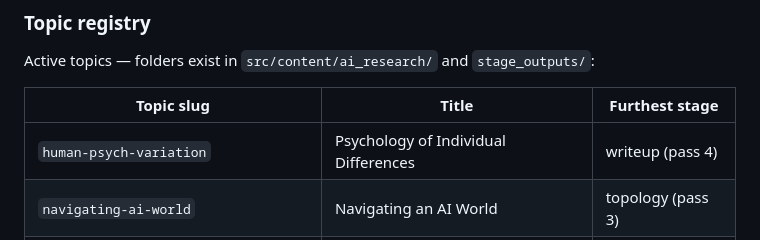
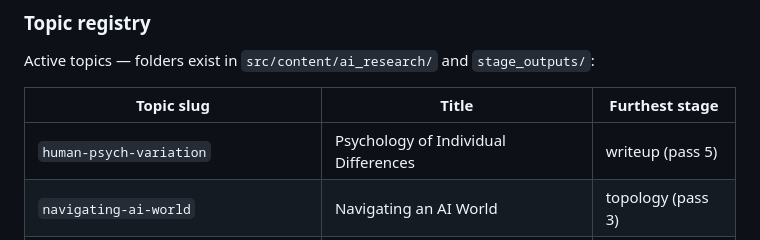
Before and after one commit to theodorewright11/theodore_wright_website, a Markdown page: PRD.md, the part around the change. Rendered like a GitHub page.

Commit message:
Bump topic registry to writeup (pass 5)

```diff
--- a/PRD.md
+++ b/PRD.md
@@ -90,7 +90,7 @@ Active topics — folders exist in `src/content/ai_research/` and `stage_outputs
 
 | Topic slug | Title | Furthest stage |
 |---|---|---|
-| `human-psych-variation` | Psychology of Individual Differences | writeup (pass 4) |
+| `human-psych-variation` | Psychology of Individual Differences | writeup (pass 5) |
 | `navigating-ai-world` | Navigating an AI World | topology (pass 3) |
 | `technology-utilization-architecture` | Technology Utilization Architecture | topology (pass 2) |
 
```
